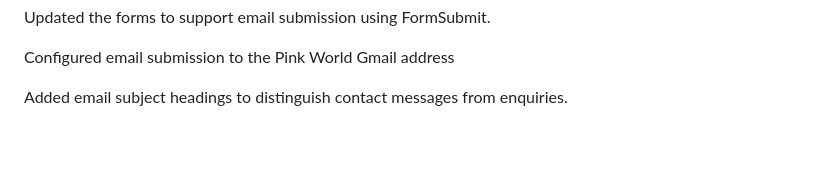
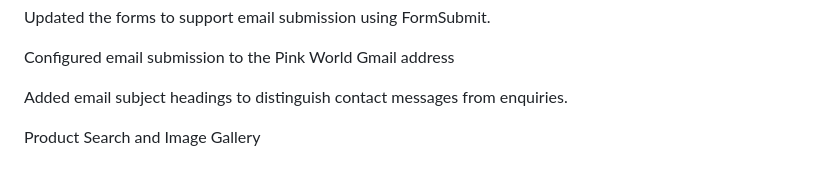
Before and after one commit to KABELOSTINN/Pink-world-, a Markdown page: README.md, the part around the change. Drawn GitHub-style; blank space fills up the shorter version.

Commit message:
Update README with Product Search and Image Gallery section
Added section for Product Search and Image Gallery.

```diff
--- a/README.md
+++ b/README.md
@@ -142,3 +142,5 @@ Updated the forms to support email submission using FormSubmit.
 Configured email submission to the Pink World Gmail address
 
 Added email subject headings to distinguish contact messages from enquiries.
+
+Product Search and Image Gallery
```
